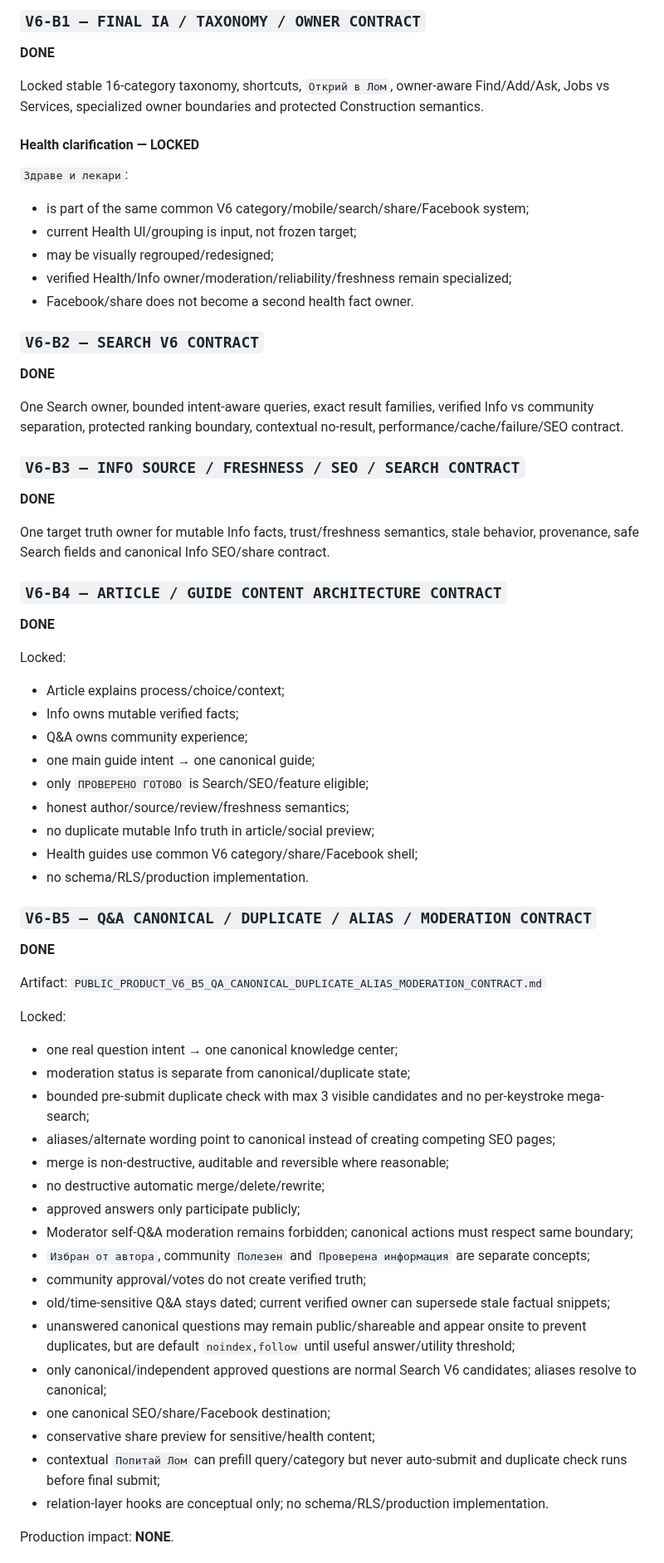
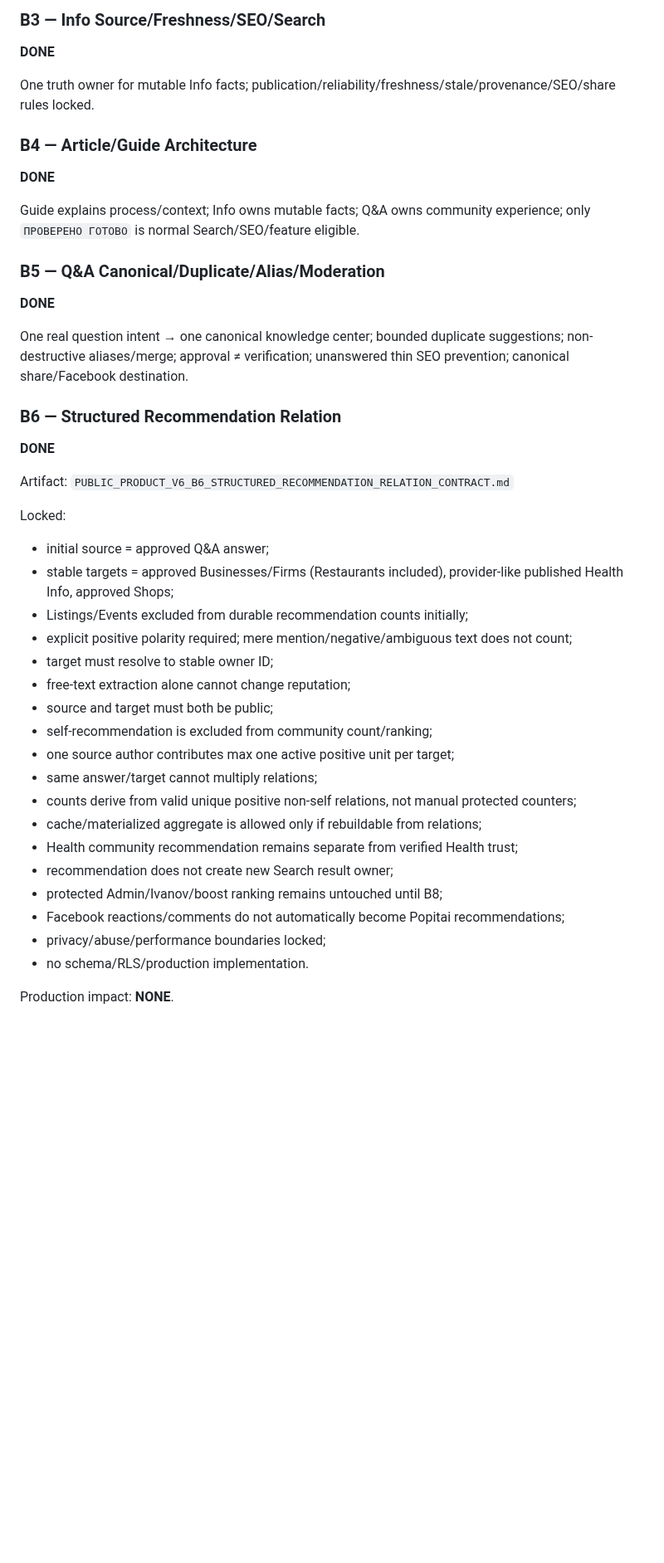
Before and after one commit to Traqnivanov/popitai-lom, a Markdown page: PROJECT_PROGRESS.md, the part around one of its changes. Shown at 83% size. Drawn GitHub-style; blank space fills up the shorter version.

Commit message:
Advance V6 progress to B7

```diff
--- a/PROJECT_PROGRESS.md
+++ b/PROJECT_PROGRESS.md
@@ -95,66 +76,44 @@ Key evidence:
 
-### `V6-B1 — FINAL IA / TAXONOMY / OWNER CONTRACT`
+### B3 — Info Source/Freshness/SEO/Search
 **DONE**
 
-Locked stable 16-category taxonomy, shortcuts, `Открий в Лом`, owner-aware Find/Add/Ask, Jobs vs Services, specialized owner boundaries and protected Construction semantics.
+One truth owner for mutable Info facts; publication/reliability/freshness/stale/provenance/SEO/share rules locked.
 
-#### Health clarification — LOCKED
-
-`Здраве и лекари`:
-- is part of the same common V6 category/mobile/search/share/Facebook system;
-- current Health UI/grouping is input, not frozen target;
-- may be visually regrouped/redesigned;
-- verified Health/Info owner/moderation/reliability/freshness remain specialized;
-- Facebook/share does not become a second health fact owner.
-
-### `V6-B2 — SEARCH V6 CONTRACT`
+### B4 — Article/Guide Architecture
 **DONE**
 
-One Search owner, bounded intent-aware queries, exact result families, verified Info vs community separation, protected ranking boundary, contextual no-result, performance/cache/failure/SEO contract.
+Guide explains process/context; Info owns mutable facts; Q&A owns community experience; only `ПРОВЕРЕНО ГОТОВО` is normal Search/SEO/feature eligible.
 
-### `V6-B3 — INFO SOURCE / FRESHNESS / SEO / SEARCH CONTRACT`
+### B5 — Q&A Canonical/Duplicate/Alias/Moderation
 **DONE**
 
-One target truth owner for mutable Info facts, trust/freshness semantics, stale behavior, provenance, safe Search fields and canonical Info SEO/share contract.
+One real question intent → one canonical knowledge center; bounded duplicate suggestions; non-destructive aliases/merge; approval ≠ verification; unanswered thin SEO prevention; canonical share/Facebook destination.
 
-### `V6-B4 — ARTICLE / GUIDE CONTENT ARCHITECTURE CONTRACT`
-**DONE**
-
-Locked:
-- Article explains process/choice/context;
-- Info owns mutable verified facts;
-- Q&A owns community experience;
-- one main guide intent → one canonical guide;
-- only `ПРОВЕРЕНО ГОТОВО` is Search/SEO/feature eligible;
-- honest author/source/review/freshness semantics;
-- no duplicate mutable Info truth in article/social preview;
-- Health guides use common V6 category/share/Facebook shell;
-- no schema/RLS/production implementation.
-
-### `V6-B5 — Q&A CANONICAL / DUPLICATE / ALIAS / MODERATION CONTRACT`
+### B6 — Structured Recommendation Relation
 **DONE**
 
 Artifact:
-`PUBLIC_PRODUCT_V6_B5_QA_CANONICAL_DUPLICATE_ALIAS_MODERATION_CONTRACT.md`
+`PUBLIC_PRODUCT_V6_B6_STRUCTURED_RECOMMENDATION_RELATION_CONTRACT.md`
 
 Locked:
-- one real question intent → one canonical knowledge center;
-- moderation status is separate from canonical/duplicate state;
-- bounded pre-submit duplicate check with max 3 visible candidates and no per-keystroke mega-search;
-- aliases/alternate wording point to canonical instead of creating competing SEO pages;
-- merge is non-destructive, auditable and reversible where reasonable;
-- no destructive automatic merge/delete/rewrite;
-- approved answers only participate publicly;
-- Moderator self-Q&A moderation remains forbidden; canonical actions must respect same boundary;
-- `Избран от автора`, community `Полезен` and `Проверена информация` are separate concepts;
-- community approval/votes do not create verified truth;
-- old/time-sensitive Q&A stays dated; current verified owner can supersede stale factual snippets;
-- unanswered canonical questions may remain public/shareable and appear onsite to prevent duplicates, but are default `noindex,follow` until useful answer/utility threshold;
-- only canonical/independent approved questions are normal Search V6 candidates; aliases resolve to canonical;
-- one canonical SEO/share/Facebook destination;
-- conservative share preview for sensitive/health content;
-- contextual `Попитай Лом` can prefill query/category but never auto-submit and duplicate check runs before final submit;
-- relation-layer hooks are conceptual only; no schema/RLS/production implementation.
+- initial source = approved Q&A answer;
+- stable targets = approved Businesses/Firms (Restaurants included), provider-like published Health Info, approved Shops;
+- Listings/Events excluded from durable recommendation counts initially;
+- explicit positive polarity required; mere mention/negative/ambiguous text does not count;
+- target must resolve to stable owner ID;
+- free-text extraction alone cannot change reputation;
+- source and target must both be public;
+- self-recommendation is excluded from community count/ranking;
+- one source author contributes max one active positive unit per target;
+- same answer/target cannot multiply relations;
+- counts derive from valid unique positive non-self relations, not manual protected counters;
+- cache/materialized aggregate is allowed only if rebuildable from relations;
+- Health community recommendation remains separate from verified Health trust;
+- recommendation does not create new Search result owner;
+- protected Admin/Ivanov/boost ranking remains untouched until B8;
+- Facebook reactions/comments do not automatically become Popitai recommendations;
+- privacy/abuse/performance boundaries locked;
+- no schema/RLS/production implementation.
 
 Production impact: **NONE**.
 
```
Also changed, not shown: other parts of PROJECT_PROGRESS.md (+45 -73 lines).
